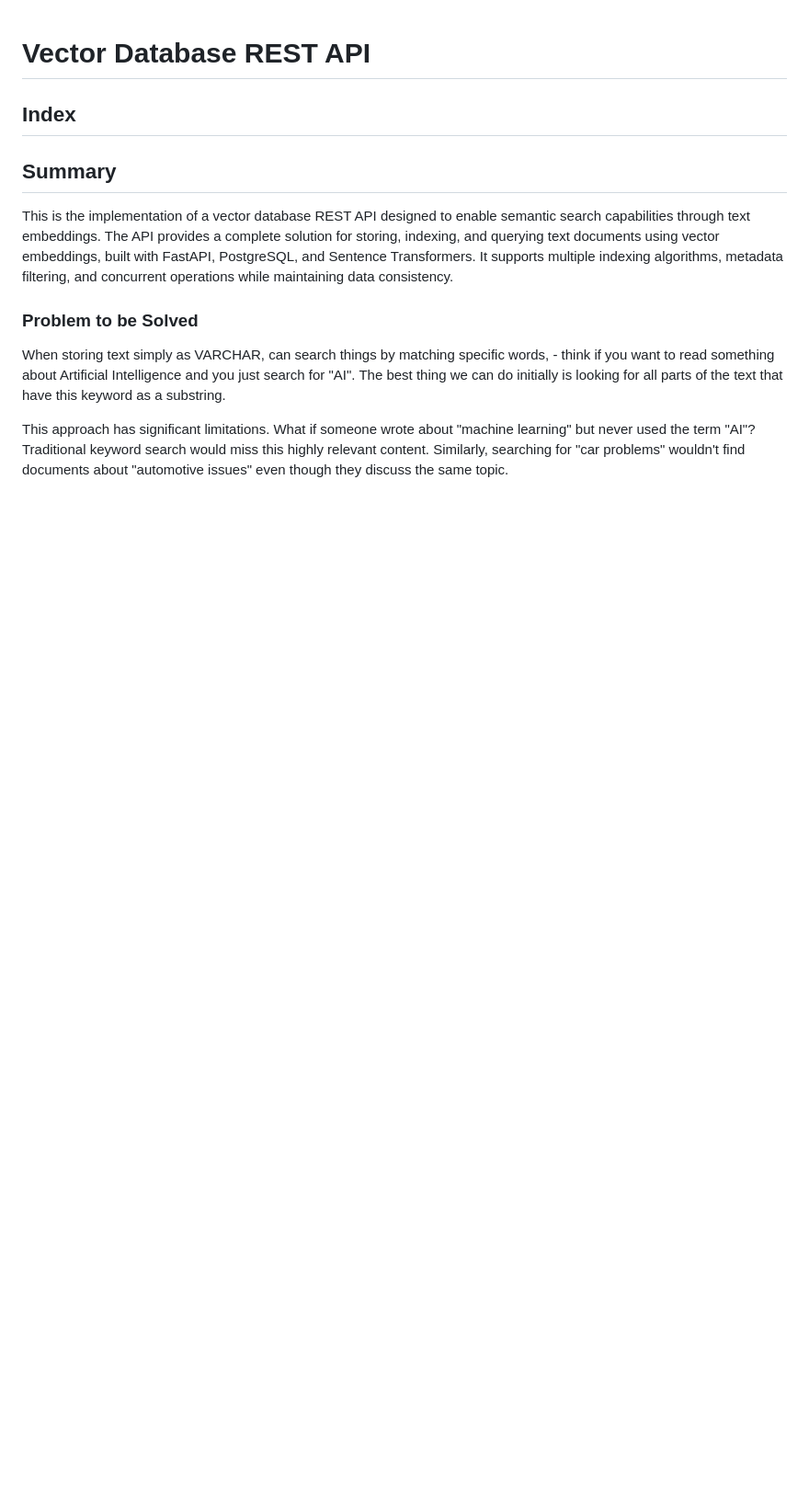
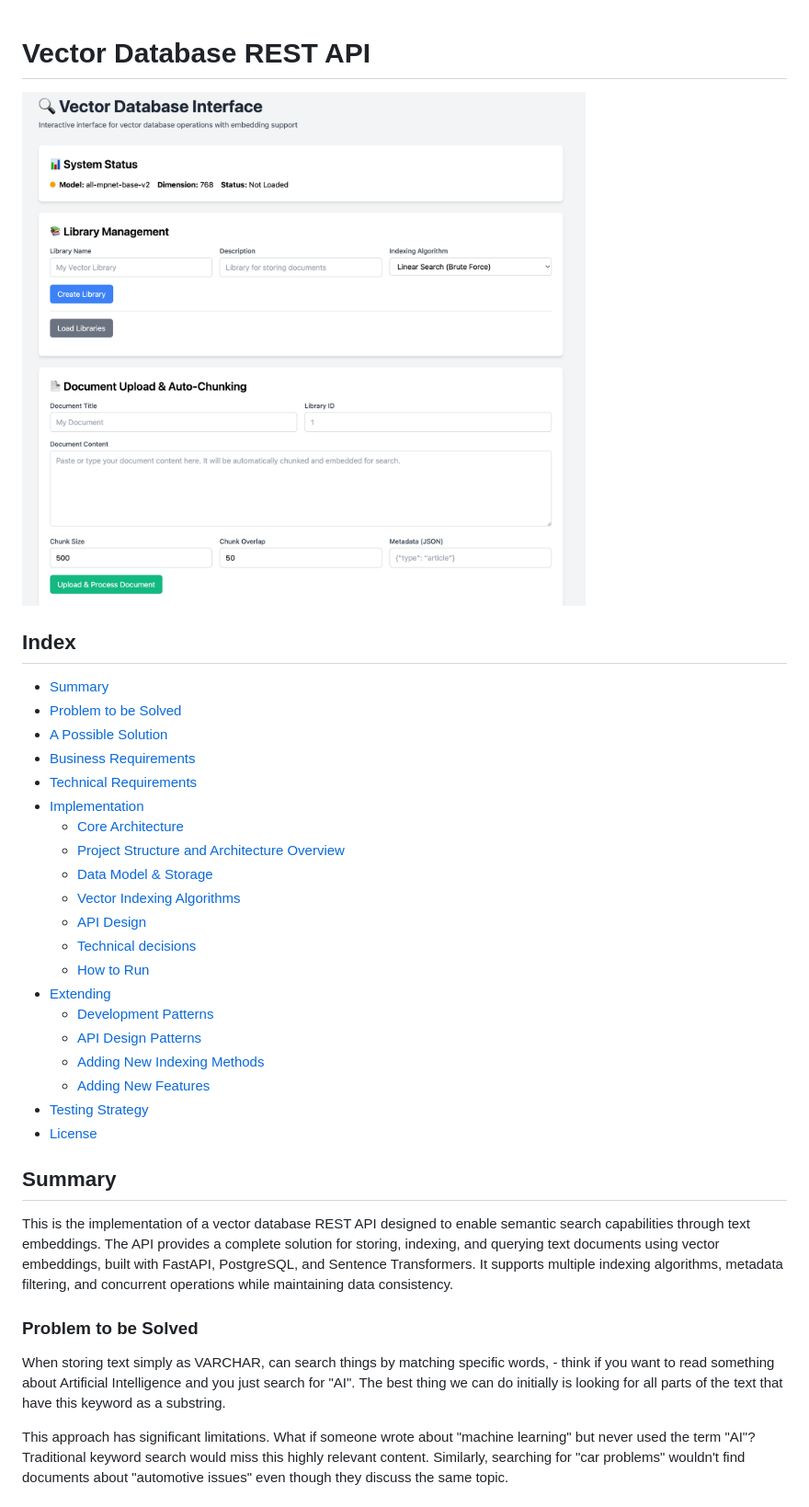
Before and after one commit to igorbenav/vector-db-project, a Markdown page: README.md, the part around the change. Shown: that part at 92% size. Drawn GitHub-style; pictures changed too: assets/image.png (added); blank space fills up the shorter version.

Commit message:
image and index

```diff
--- a/README.md
+++ b/README.md
@@ -1,6 +1,29 @@
 # Vector Database REST API
 
+![Vector Database Interface](assets/image.png)
+
 ## Index
+
+- [Summary](#summary)
+- [Problem to be Solved](#problem-to-be-solved)
+- [A Possible Solution](#a-possible-solution)
+- [Business Requirements](#business-requirements)
+- [Technical Requirements](#technical-requirements)
+- [Implementation](#implementation)
+  - [Core Architecture](#core-architecture)
+  - [Project Structure and Architecture Overview](#project-structure-and-architecture-overview)
+  - [Data Model & Storage](#data-model--storage)
+  - [Vector Indexing Algorithms](#vector-indexing-algorithms)
+  - [API Design](#api-design)
+  - [Technical decisions](#technical-decisions)
+  - [How to Run](#how-to-run)
+- [Extending](#extending)
+  - [Development Patterns](#development-patterns)
+  - [API Design Patterns](#api-design-patterns)
+  - [Adding New Indexing Methods](#adding-new-indexing-methods)
+  - [Adding New Features](#adding-new-features)
+- [Testing Strategy](#testing-strategy)
+- [License](#license)
 
 ## Summary
 
```
